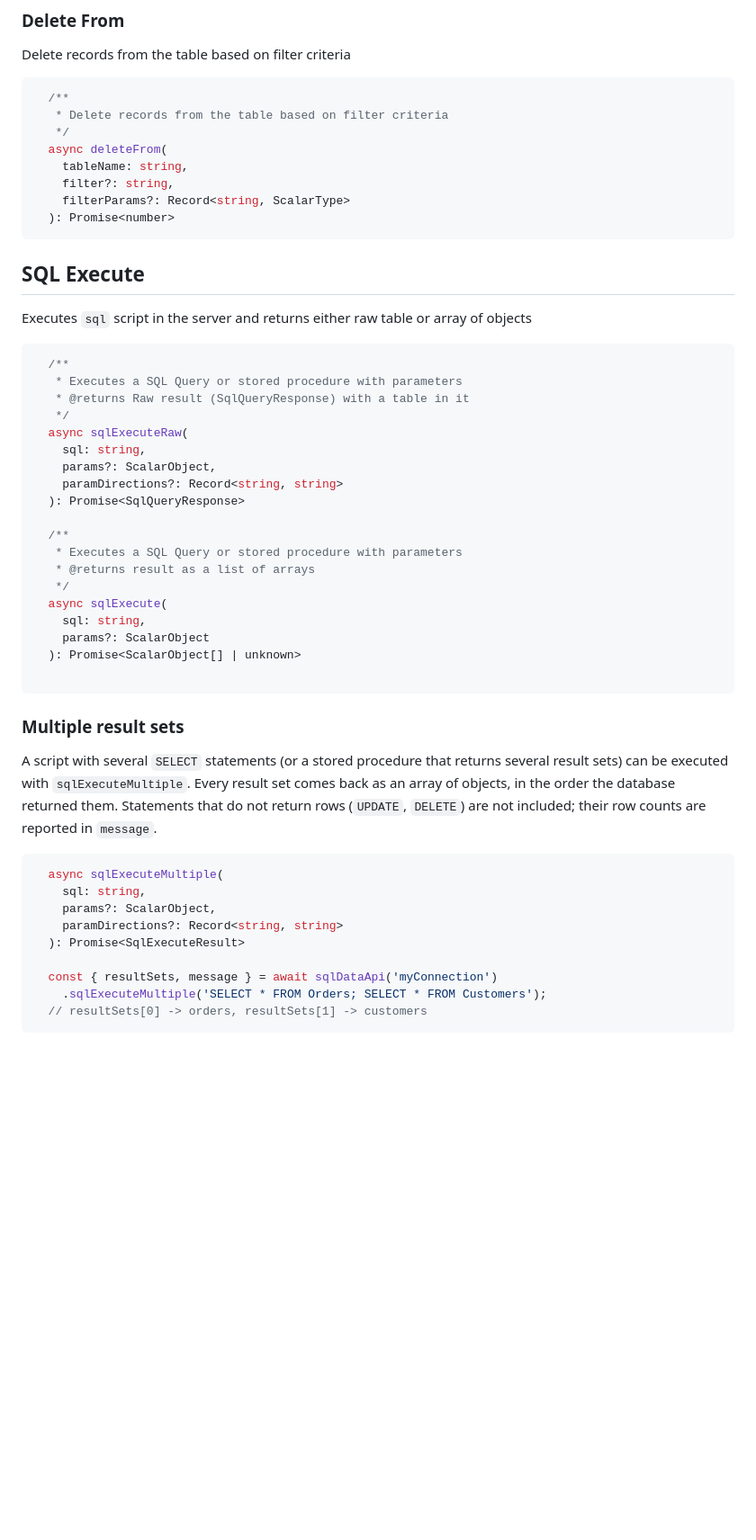
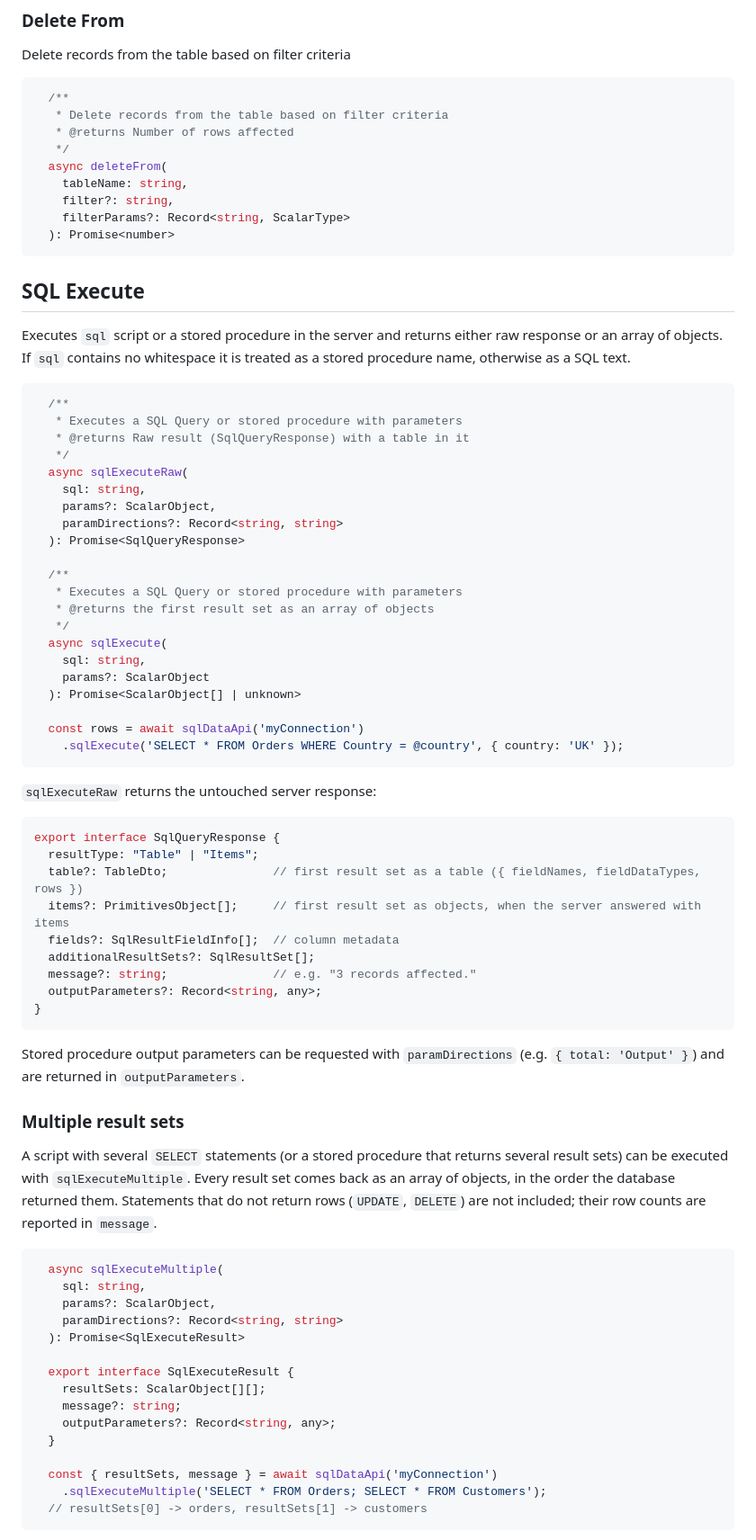
Before and after one commit to FalconSoft/sql-data-api-client-js, a Markdown page: README.md, the part around one of its changes. Shown at 90% size. Rendered like a GitHub page; blank space fills up the shorter version.

````diff
--- a/README.md
+++ b/README.md
@@ -257,6 +366,7 @@ Delete records from the table based on filter criteria
 ```js
   /**
    * Delete records from the table based on filter criteria
+   * @returns Number of rows affected
    */
   async deleteFrom(
     tableName: string,
@@ -267,7 +377,8 @@ Delete records from the table based on filter criteria
 
 ## SQL Execute
 
-Executes `sql` script in the server and returns either raw table or array of objects
+Executes `sql` script or a stored procedure in the server and returns either raw response or an array of objects.
+If `sql` contains no whitespace it is treated as a stored procedure name, otherwise as a SQL text.
 
 ```js
   /**
@@ -282,14 +393,32 @@ Executes `sql` script in the server and returns either raw table or array of obj
 
   /**
    * Executes a SQL Query or stored procedure with parameters
-   * @returns result as a list of arrays
+   * @returns the first result set as an array of objects
    */
   async sqlExecute(
     sql: string,
     params?: ScalarObject
   ): Promise<ScalarObject[] | unknown>
 
+  const rows = await sqlDataApi('myConnection')
+    .sqlExecute('SELECT * FROM Orders WHERE Country = @country', { country: 'UK' });
 ```
+
+`sqlExecuteRaw` returns the untouched server response:
+
+```js
+export interface SqlQueryResponse {
+  resultType: "Table" | "Items";
+  table?: TableDto;               // first result set as a table ({ fieldNames, fieldDataTypes, rows })
+  items?: PrimitivesObject[];     // first result set as objects, when the server answered with items
+  fields?: SqlResultFieldInfo[];  // column metadata
+  additionalResultSets?: SqlResultSet[];
+  message?: string;               // e.g. "3 records affected."
+  outputParameters?: Record<string, any>;
+}
+```
+
+Stored procedure output parameters can be requested with `paramDirections` (e.g. `{ total: 'Output' }`) and are returned in `outputParameters`.
 
 ### Multiple result sets
 
@@ -302,6 +431,12 @@ A script with several `SELECT` statements (or a stored procedure that returns se
     paramDirections?: Record<string, string>
   ): Promise<SqlExecuteResult>
 
+  export interface SqlExecuteResult {
+    resultSets: ScalarObject[][];
+    message?: string;
+    outputParameters?: Record<string, any>;
+  }
+
   const { resultSets, message } = await sqlDataApi('myConnection')
     .sqlExecuteMultiple('SELECT * FROM Orders; SELECT * FROM Customers');
   // resultSets[0] -> orders, resultSets[1] -> customers
````
Also changed, not shown: other parts of README.md (+146 -17 lines).
